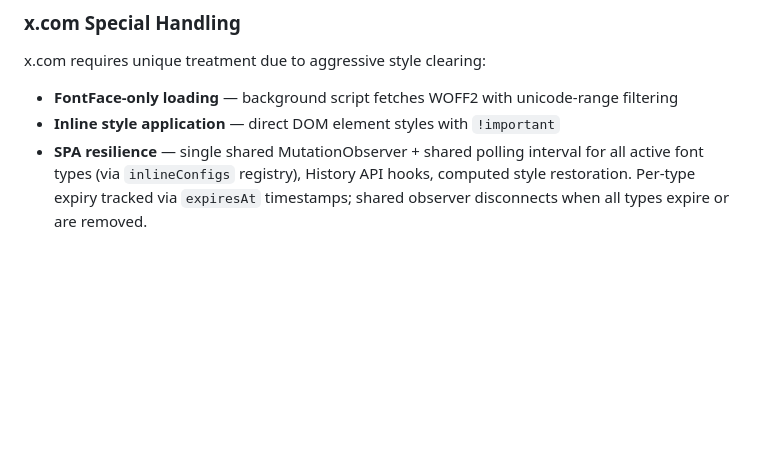
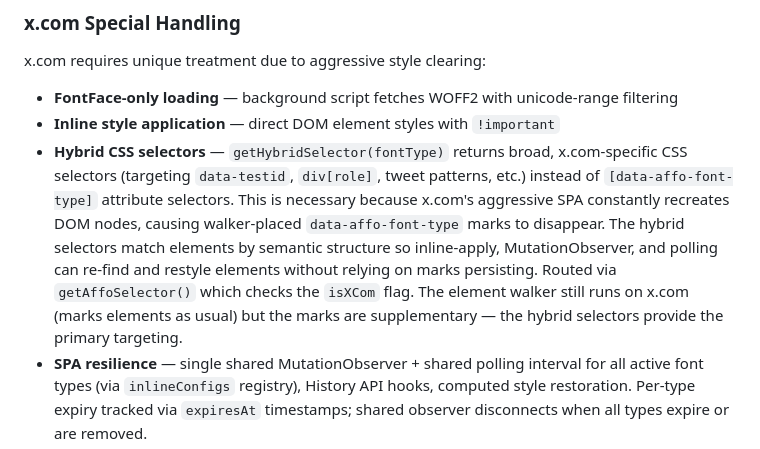
Before and after one commit to defmikekoh/a-font-face-off, a Markdown page: AGENTS.md, the part around the change. Drawn GitHub-style; blank space fills up the shorter version.

```diff
--- a/AGENTS.md
+++ b/AGENTS.md
@@ -109,6 +109,7 @@ The `affoApplyMap` storage change listener diffs `oldValue[origin]` vs `newValue
 x.com requires unique treatment due to aggressive style clearing:
 - **FontFace-only loading** — background script fetches WOFF2 with unicode-range filtering
 - **Inline style application** — direct DOM element styles with `!important`
+- **Hybrid CSS selectors** — `getHybridSelector(fontType)` returns broad, x.com-specific CSS selectors (targeting `data-testid`, `div[role]`, tweet patterns, etc.) instead of `[data-affo-font-type]` attribute selectors. This is necessary because x.com's aggressive SPA constantly recreates DOM nodes, causing walker-placed `data-affo-font-type` marks to disappear. The hybrid selectors match elements by semantic structure so inline-apply, MutationObserver, and polling can re-find and restyle elements without relying on marks persisting. Routed via `getAffoSelector()` which checks the `isXCom` flag. The element walker still runs on x.com (marks elements as usual) but the marks are supplementary — the hybrid selectors provide the primary targeting.
 - **SPA resilience** — single shared MutationObserver + shared polling interval for all active font types (via `inlineConfigs` registry), History API hooks, computed style restoration. Per-type expiry tracked via `expiresAt` timestamps; shared observer disconnects when all types expire or are removed.
 - Domain lists configurable via `affoFontFaceOnlyDomains` and `affoInlineApplyDomains` storage keys
 
```
Also changed, not shown: docs/architecture/DATA_STRUCTURES.md (+4 -3 lines).
